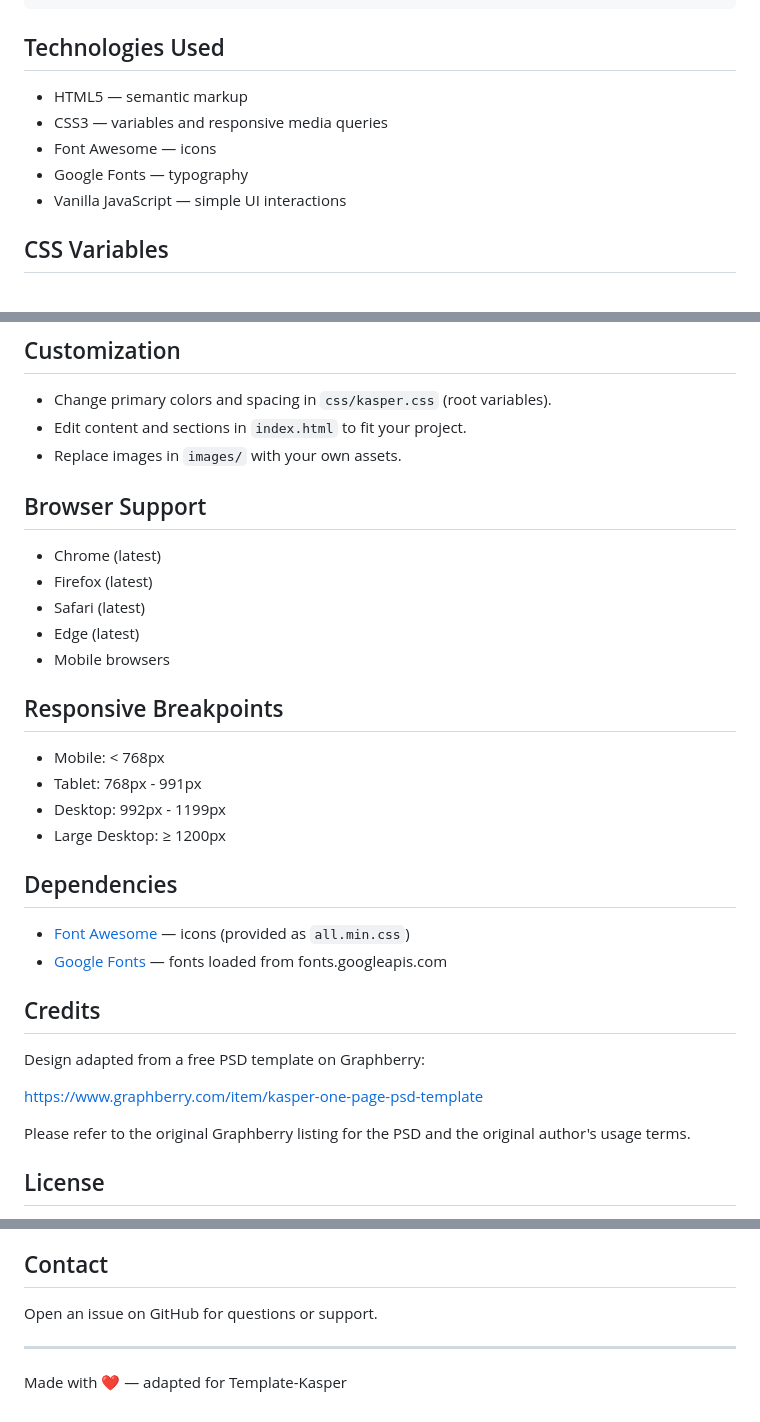
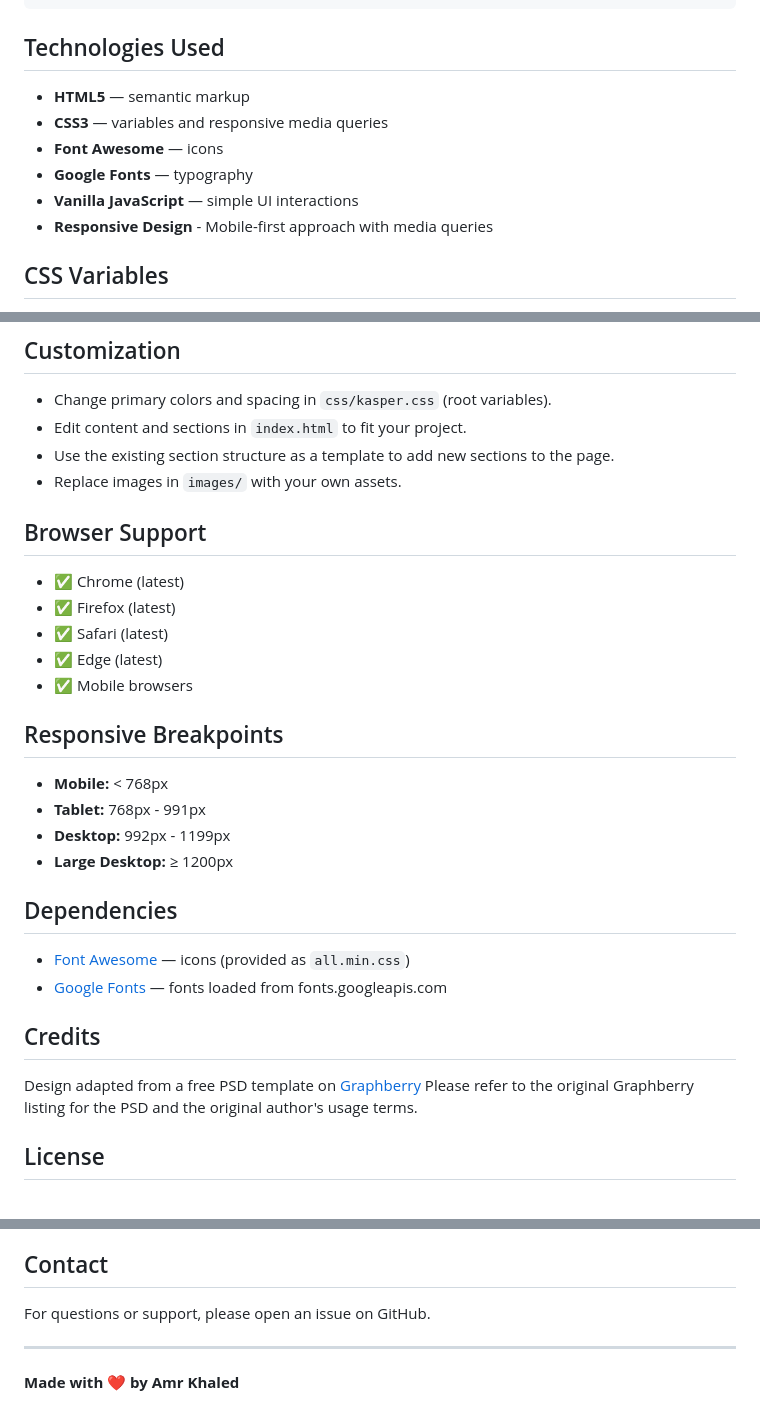
Before and after one commit to amr-khaled-dev/Template-Kasper, a Markdown page: README.md, 3 parts joined by grey strips. GitHub-like rendering.

Commit message:
Improve README formatting and content clarity
Updated README.md to enhance formatting and clarity.

```diff
--- a/README.md
+++ b/README.md
@@ -46,11 +46,12 @@ Template-Kasper/
 
 ## Technologies Used
 
-- HTML5 — semantic markup
-- CSS3 — variables and responsive media queries
-- Font Awesome — icons
-- Google Fonts — typography
-- Vanilla JavaScript — simple UI interactions
+- **HTML5** — semantic markup
+- **CSS3** — variables and responsive media queries
+- **Font Awesome** — icons
+- **Google Fonts** — typography
+- **Vanilla JavaScript** — simple UI interactions
+- **Responsive Design** - Mobile-first approach with media queries
 
 ## CSS Variables
 
@@ -71,22 +72,23 @@ npx http-server -p 8000
 
 - Change primary colors and spacing in `css/kasper.css` (root variables).
 - Edit content and sections in `index.html` to fit your project.
+- Use the existing section structure as a template to add new sections to the page.
 - Replace images in `images/` with your own assets.
 
 ## Browser Support
 
-- Chrome (latest)
-- Firefox (latest)
-- Safari (latest)
-- Edge (latest)
-- Mobile browsers
+- ✅ Chrome (latest)
+- ✅ Firefox (latest)
+- ✅ Safari (latest)
+- ✅ Edge (latest)
+- ✅ Mobile browsers
 
 ## Responsive Breakpoints
 
-- Mobile: < 768px
-- Tablet: 768px - 991px
-- Desktop: 992px - 1199px
-- Large Desktop: ≥ 1200px
+- **Mobile:** < 768px
+- **Tablet:** 768px - 991px
+- **Desktop:** 992px - 1199px
+- **Large Desktop:** ≥ 1200px
 
 ## Dependencies
 
@@ -95,10 +97,7 @@ npx http-server -p 8000
 
 ## Credits
 
-Design adapted from a free PSD template on Graphberry:
-
-https://www.graphberry.com/item/kasper-one-page-psd-template
-
+Design adapted from a free PSD template on [Graphberry](https://www.graphberry.com/item/kasper-one-page-psd-template)
 Please refer to the original Graphberry listing for the PSD and the original author's usage terms.
 
 ## License
@@ -116,8 +115,8 @@ Contributions are welcome. Typical workflow:
 
 ## Contact
 
-Open an issue on GitHub for questions or support.
+For questions or support, please open an issue on GitHub.
 
 ---
 
-Made with ❤️ — adapted for Template-Kasper
+**Made with ❤️ by Amr Khaled**
```
Also changed, not shown: other parts of README.md (+5 -5 lines).
